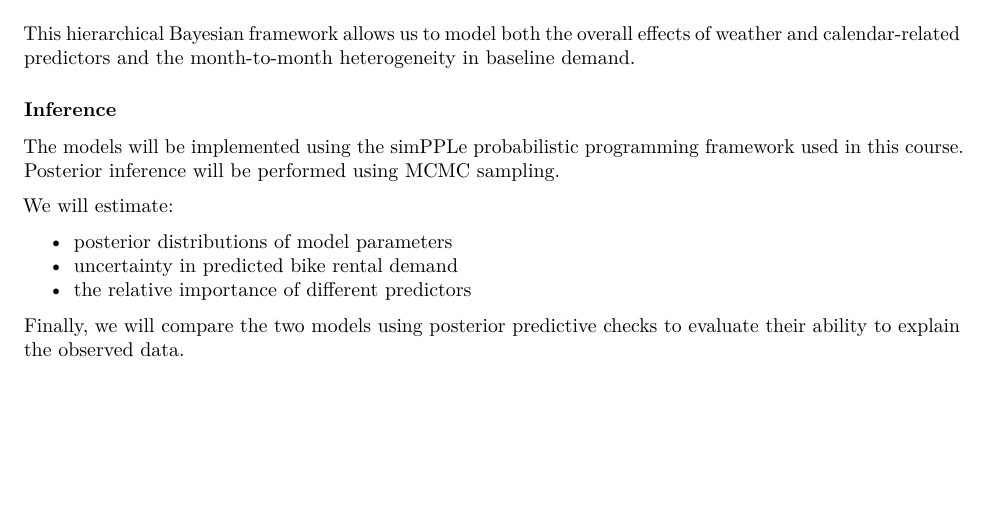
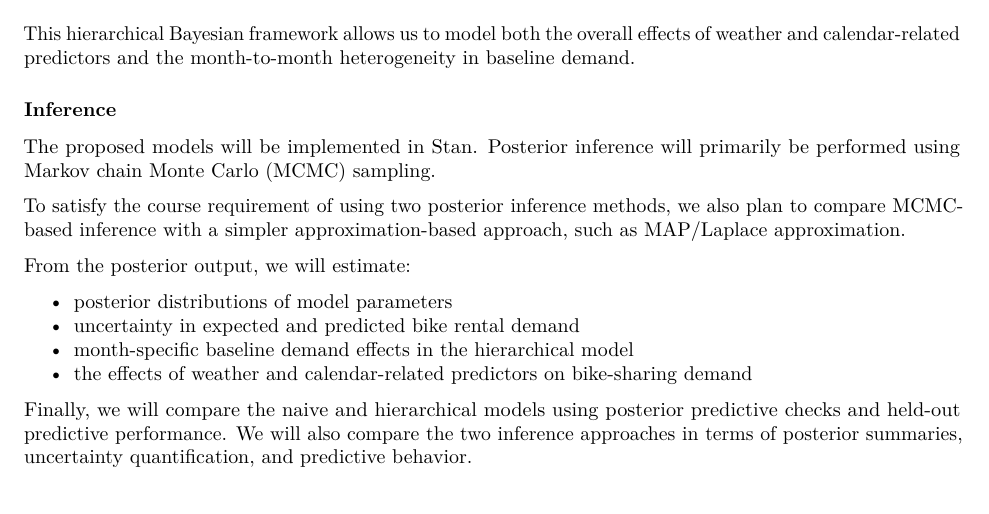
Before and after one commit to HaoyuYou/Bayesian-Statistics-Project, an R Markdown document (Proposal.Rmd): part of page 3 of 4, cut so that both start at the same text. The pictures show the output file Proposal.pdf that the author committed with the source.

Commit message:
stan(not simPPL)

```diff
--- a/Proposal.Rmd
+++ b/Proposal.Rmd
@@ -98,15 +98,18 @@ This hierarchical Bayesian framework allows us to model both the overall effects
 
 ### Inference
 
-The models will be implemented using the simPPLe probabilistic programming framework used in this course. Posterior inference will be performed using MCMC sampling.
+The proposed models will be implemented in Stan. Posterior inference will primarily be performed using Markov chain Monte Carlo (MCMC) sampling.
 
-We will estimate:
+To satisfy the course requirement of using two posterior inference methods, we also plan to compare MCMC-based inference with a simpler approximation-based approach, such as MAP/Laplace approximation.
+
+From the posterior output, we will estimate:
 
 - posterior distributions of model parameters
-- uncertainty in predicted bike rental demand
-- the relative importance of different predictors
+- uncertainty in expected and predicted bike rental demand
+- month-specific baseline demand effects in the hierarchical model
+- the effects of weather and calendar-related predictors on bike-sharing demand
 
-Finally, we will compare the two models using posterior predictive checks to evaluate their ability to explain the observed data.
+Finally, we will compare the naive and hierarchical models using posterior predictive checks and held-out predictive performance. We will also compare the two inference approaches in terms of posterior summaries, uncertainty quantification, and predictive behavior.
 
 # Contribution plan:
 
```
Also changed, not shown: Proposal.pdf.
